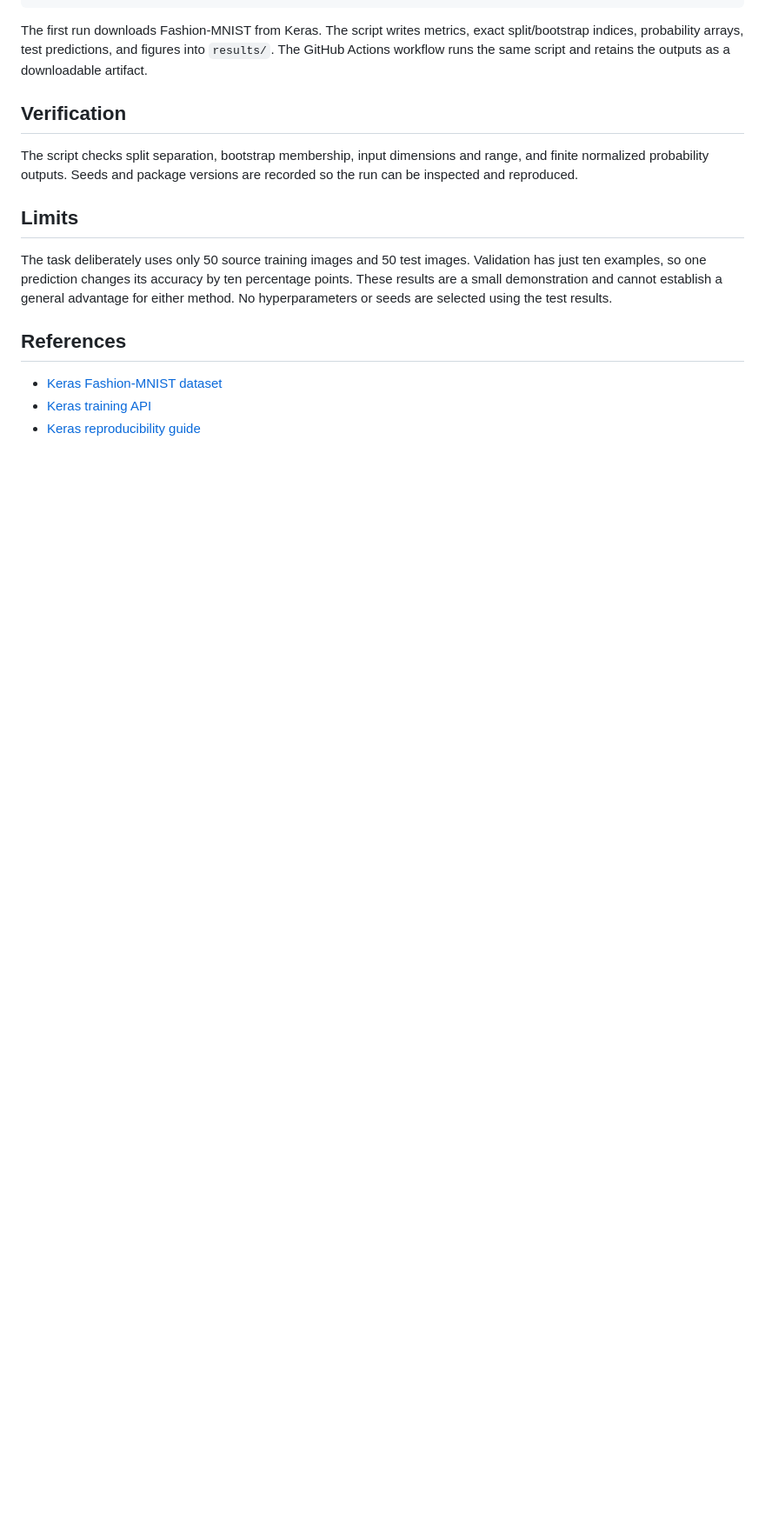
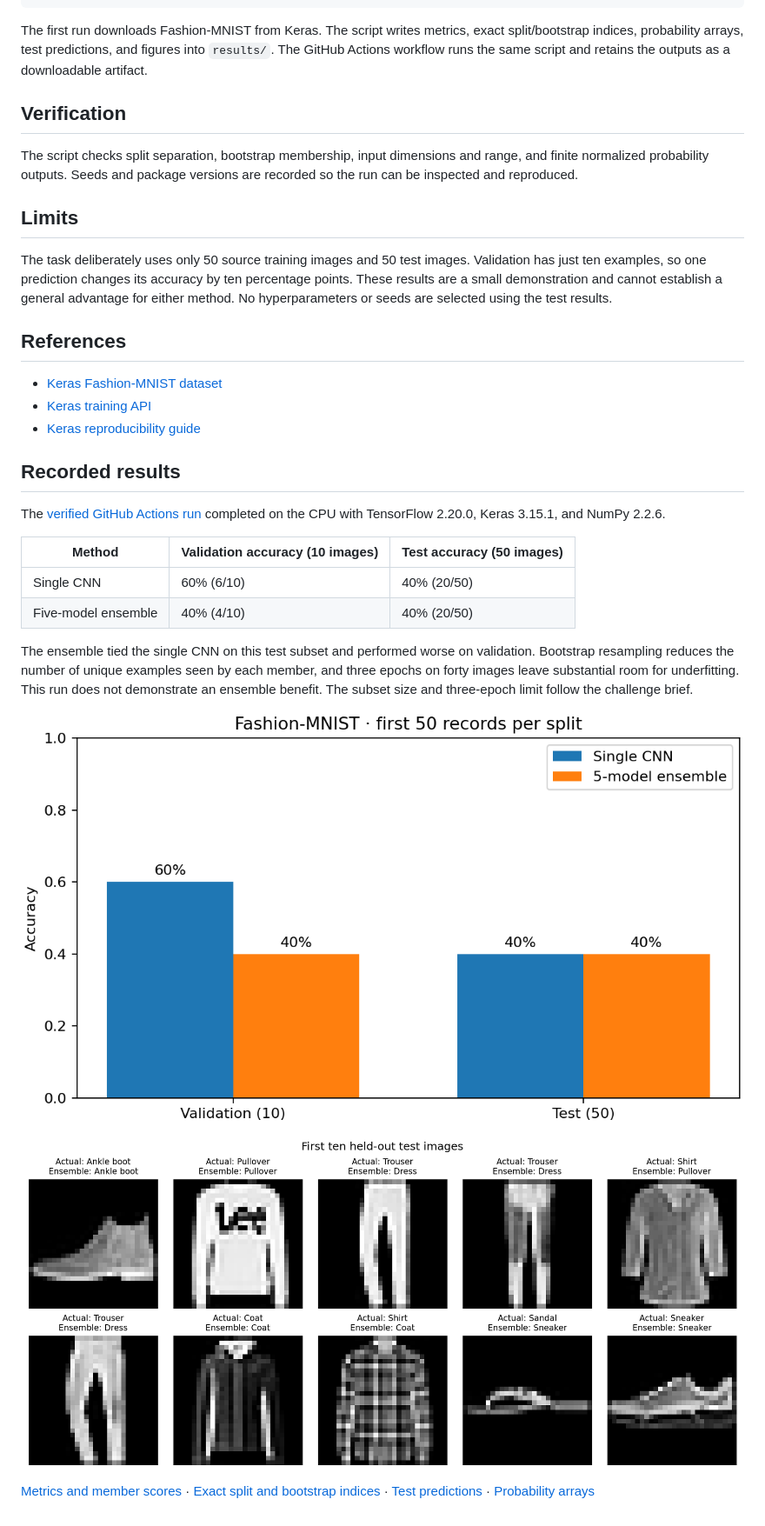
Before and after one commit to UmarAlMukhtar/mulearn-fashion-ensemble, a Markdown page: README.md, the part around the change. Shown at 87% size. Drawn GitHub-style; pictures changed too: results/comparison.png (added), results/test-examples.png (added); blank space fills up the shorter version.

Commit message:
Publish verified ensemble comparison and prediction evidence

```diff
--- a/README.md
+++ b/README.md
@@ -41,3 +41,20 @@ The task deliberately uses only 50 source training images and 50 test images. Va
 - [Keras Fashion-MNIST dataset](https://keras.io/api/datasets/fashion_mnist/)
 - [Keras training API](https://keras.io/api/models/model_training_apis/)
 - [Keras reproducibility guide](https://keras.io/examples/keras_recipes/reproducibility_recipes/)
+
+## Recorded results
+
+The [verified GitHub Actions run](https://github.com/UmarAlMukhtar/mulearn-fashion-ensemble/actions/runs/45029879797) completed on the CPU with TensorFlow 2.20.0, Keras 3.15.1, and NumPy 2.2.6.
+
+| Method | Validation accuracy (10 images) | Test accuracy (50 images) |
+| --- | --- | --- |
+| Single CNN | 60% (6/10) | 40% (20/50) |
+| Five-model ensemble | 40% (4/10) | 40% (20/50) |
+
+The ensemble tied the single CNN on this test subset and performed worse on validation. Bootstrap resampling reduces the number of unique examples seen by each member, and three epochs on forty images leave substantial room for underfitting. This run does not demonstrate an ensemble benefit. The subset size and three-epoch limit follow the challenge brief.
+
+![Single CNN and ensemble comparison](results/comparison.png)
+
+![First ten test images with true and ensemble labels](results/test-examples.png)
+
+[Metrics and member scores](results/metrics.json) · [Exact split and bootstrap indices](results/split-and-bootstrap.json) · [Test predictions](results/test-predictions.csv) · [Probability arrays](results/probabilities.npz)
```
Also changed, not shown: 4 other files.
